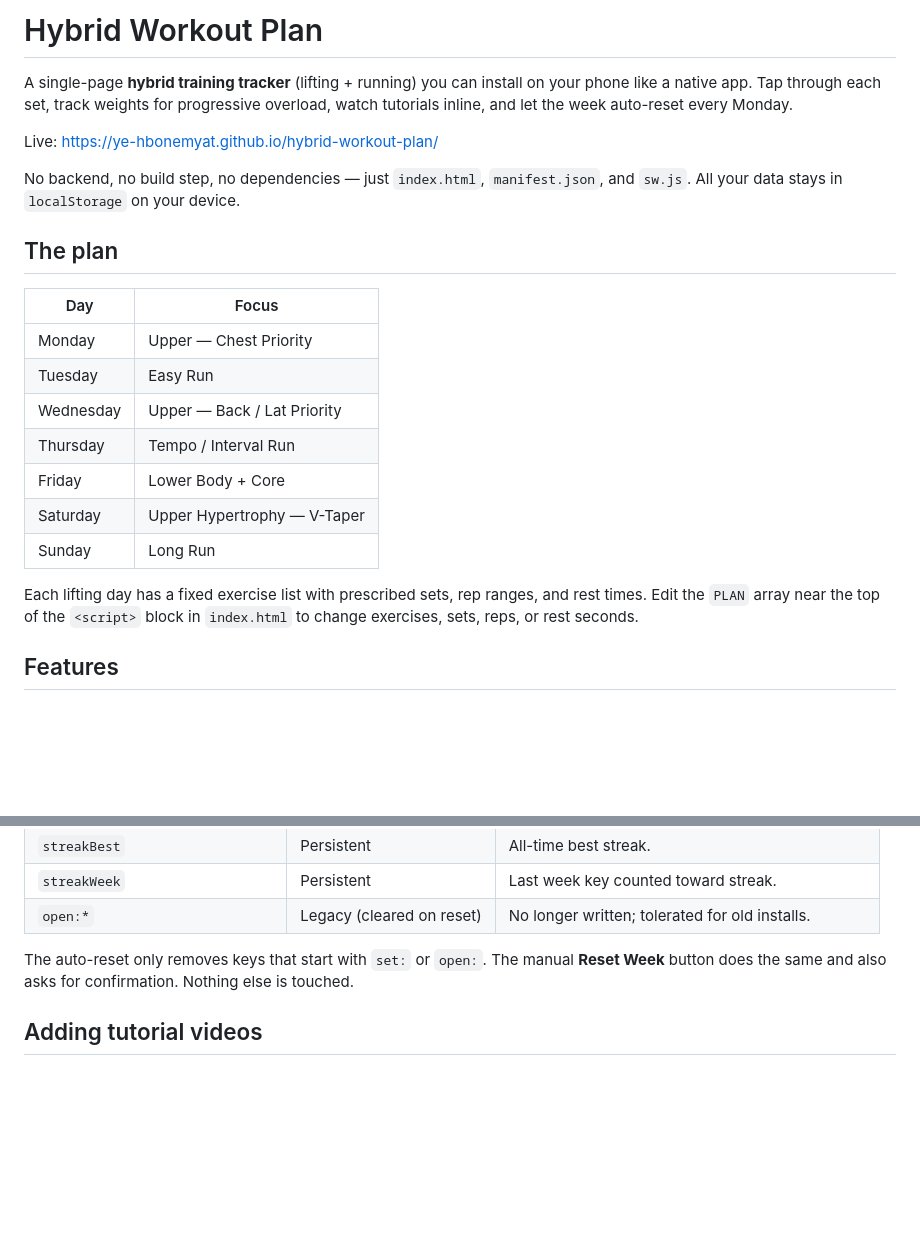
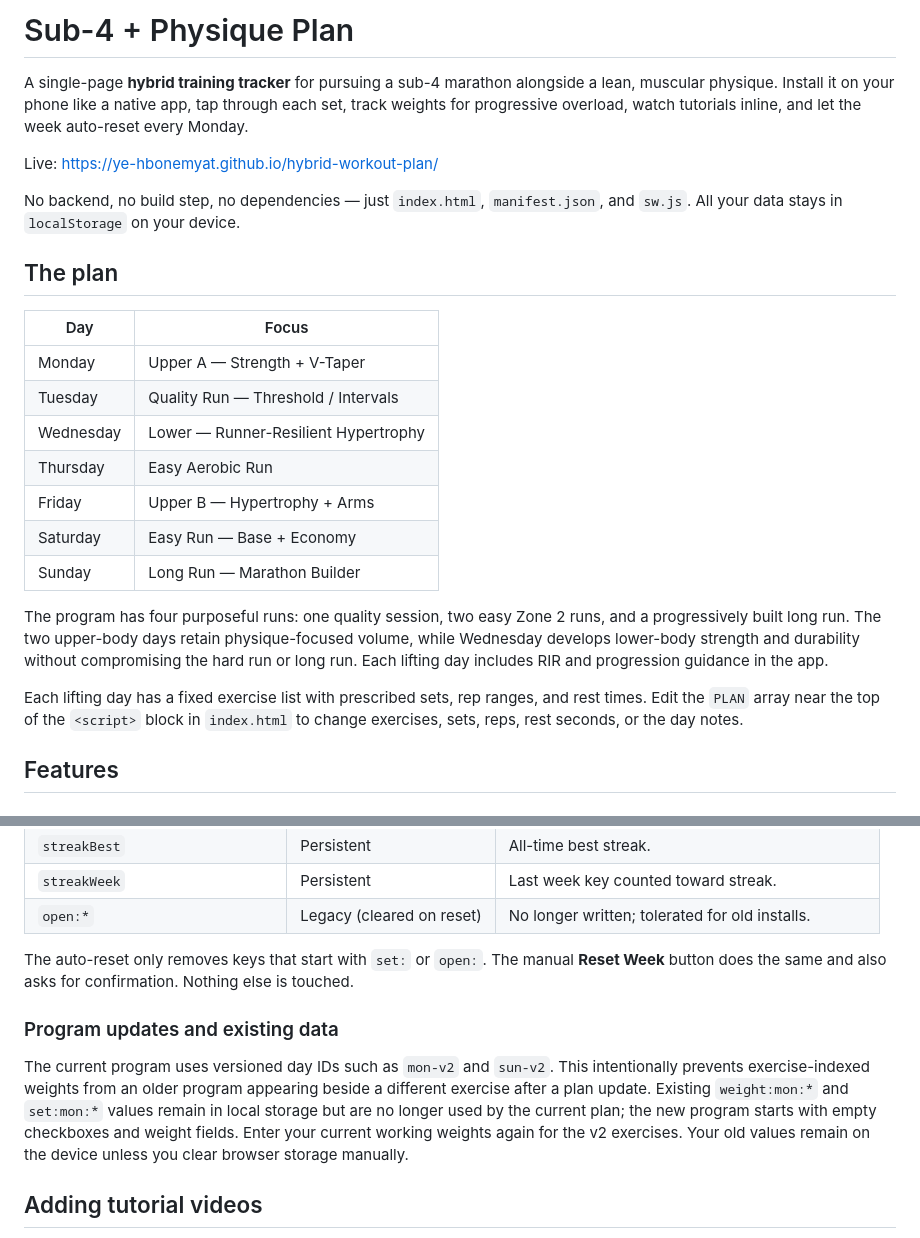
Before and after one commit to ye-hbonemyat/hybrid-workout-plan, a Markdown page: README.md, 2 parts joined by grey strips. Drawn GitHub-style; blank space fills up the shorter version.

Commit message:
docs: update plan for marathon and hypertrophy

```diff
--- a/README.md
+++ b/README.md
@@ -1,6 +1,6 @@
-# Hybrid Workout Plan
+# Sub-4 + Physique Plan
 
-A single-page **hybrid training tracker** (lifting + running) you can install on your phone like a native app. Tap through each set, track weights for progressive overload, watch tutorials inline, and let the week auto-reset every Monday.
+A single-page **hybrid training tracker** for pursuing a sub-4 marathon alongside a lean, muscular physique. Install it on your phone like a native app, tap through each set, track weights for progressive overload, watch tutorials inline, and let the week auto-reset every Monday.
 
 Live: https://ye-hbonemyat.github.io/hybrid-workout-plan/
 
@@ -8,17 +8,19 @@ No backend, no build step, no dependencies — just `index.html`, `manifest.json
 
 ## The plan
 
-| Day       | Focus                       |
-| --------- | --------------------------- |
-| Monday    | Upper — Chest Priority      |
-| Tuesday   | Easy Run                    |
-| Wednesday | Upper — Back / Lat Priority |
-| Thursday  | Tempo / Interval Run        |
-| Friday    | Lower Body + Core           |
-| Saturday  | Upper Hypertrophy — V-Taper |
-| Sunday    | Long Run                    |
+| Day       | Focus                                      |
+| --------- | ------------------------------------------ |
+| Monday    | Upper A — Strength + V-Taper               |
+| Tuesday   | Quality Run — Threshold / Intervals        |
+| Wednesday | Lower — Runner-Resilient Hypertrophy       |
+| Thursday  | Easy Aerobic Run                           |
+| Friday    | Upper B — Hypertrophy + Arms               |
+| Saturday  | Easy Run — Base + Economy                  |
+| Sunday    | Long Run — Marathon Builder                |
 
-Each lifting day has a fixed exercise list with prescribed sets, rep ranges, and rest times. Edit the `PLAN` array near the top of the `<script>` block in `index.html` to change exercises, sets, reps, or rest seconds.
+The program has four purposeful runs: one quality session, two easy Zone 2 runs, and a progressively built long run. The two upper-body days retain physique-focused volume, while Wednesday develops lower-body strength and durability without compromising the hard run or long run. Each lifting day includes RIR and progression guidance in the app.
+
+Each lifting day has a fixed exercise list with prescribed sets, rep ranges, and rest times. Edit the `PLAN` array near the top of the `<script>` block in `index.html` to change exercises, sets, reps, rest seconds, or the day notes.
 
 ## Features
 
@@ -136,6 +138,10 @@ All state lives in `localStorage` on the device. Keys:
 
 The auto-reset only removes keys that start with `set:` or `open:`. The manual **Reset Week** button does the same and also asks for confirmation. Nothing else is touched.
 
+### Program updates and existing data
+
+The current program uses versioned day IDs such as `mon-v2` and `sun-v2`. This intentionally prevents exercise-indexed weights from an older program appearing beside a different exercise after a plan update. Existing `weight:mon:*` and `set:mon:*` values remain in local storage but are no longer used by the current plan; the new program starts with empty checkboxes and weight fields. Enter your current working weights again for the v2 exercises. Your old values remain on the device unless you clear browser storage manually.
+
 ## Adding tutorial videos
 
 Each exercise in `PLAN` (in `index.html`) accepts an optional `videoId`. Find a YouTube video you like, copy its ID (the bit after `v=` in the URL), and add it:
```
